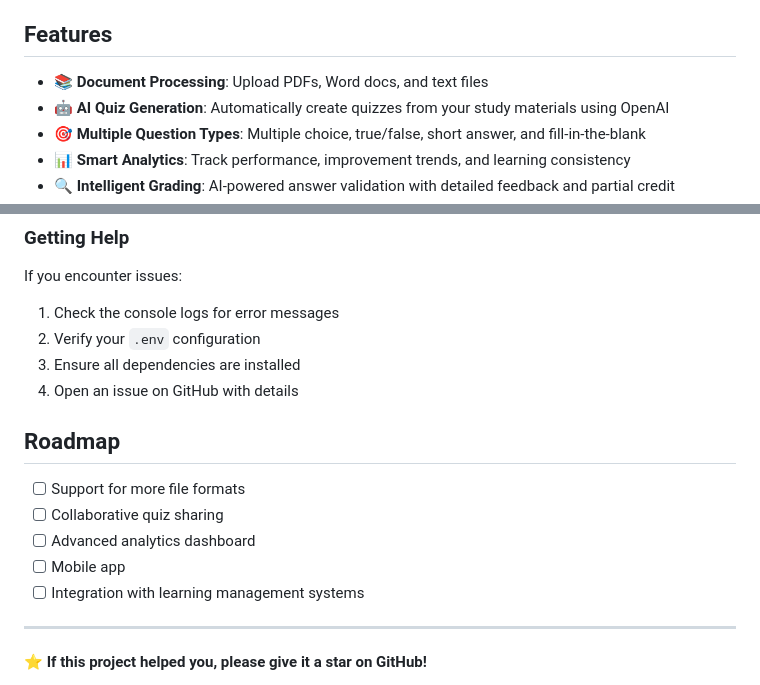
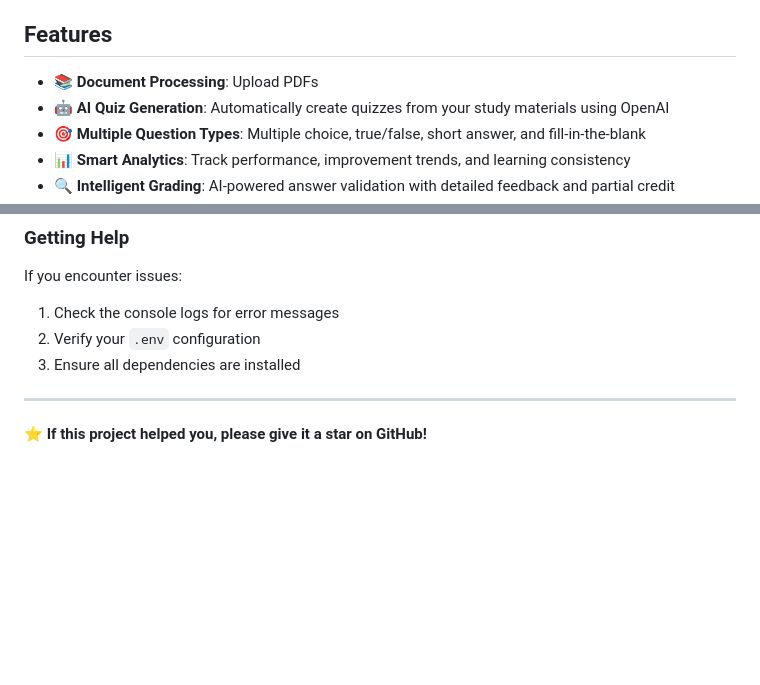
Before and after one commit to whoisarjun/quizly, a Markdown page: README.md, 2 parts joined by grey strips. Drawn GitHub-style; blank space fills up the shorter version.

```diff
--- a/README.md
+++ b/README.md
@@ -4,7 +4,7 @@ An intelligent learning platform that transforms your study materials into inter
 
 ## Features
 
-- 📚 **Document Processing**: Upload PDFs, Word docs, and text files
+- 📚 **Document Processing**: Upload PDFs
 - 🤖 **AI Quiz Generation**: Automatically create quizzes from your study materials using OpenAI
 - 🎯 **Multiple Question Types**: Multiple choice, true/false, short answer, and fill-in-the-blank
 - 📊 **Smart Analytics**: Track performance, improvement trends, and learning consistency
@@ -185,15 +185,6 @@ If you encounter issues:
 1. Check the console logs for error messages
 2. Verify your `.env` configuration
 3. Ensure all dependencies are installed
-4. Open an issue on GitHub with details
-
-## Roadmap
-
-- [ ] Support for more file formats
-- [ ] Collaborative quiz sharing
-- [ ] Advanced analytics dashboard
-- [ ] Mobile app
-- [ ] Integration with learning management systems
 
 ---
 
```
